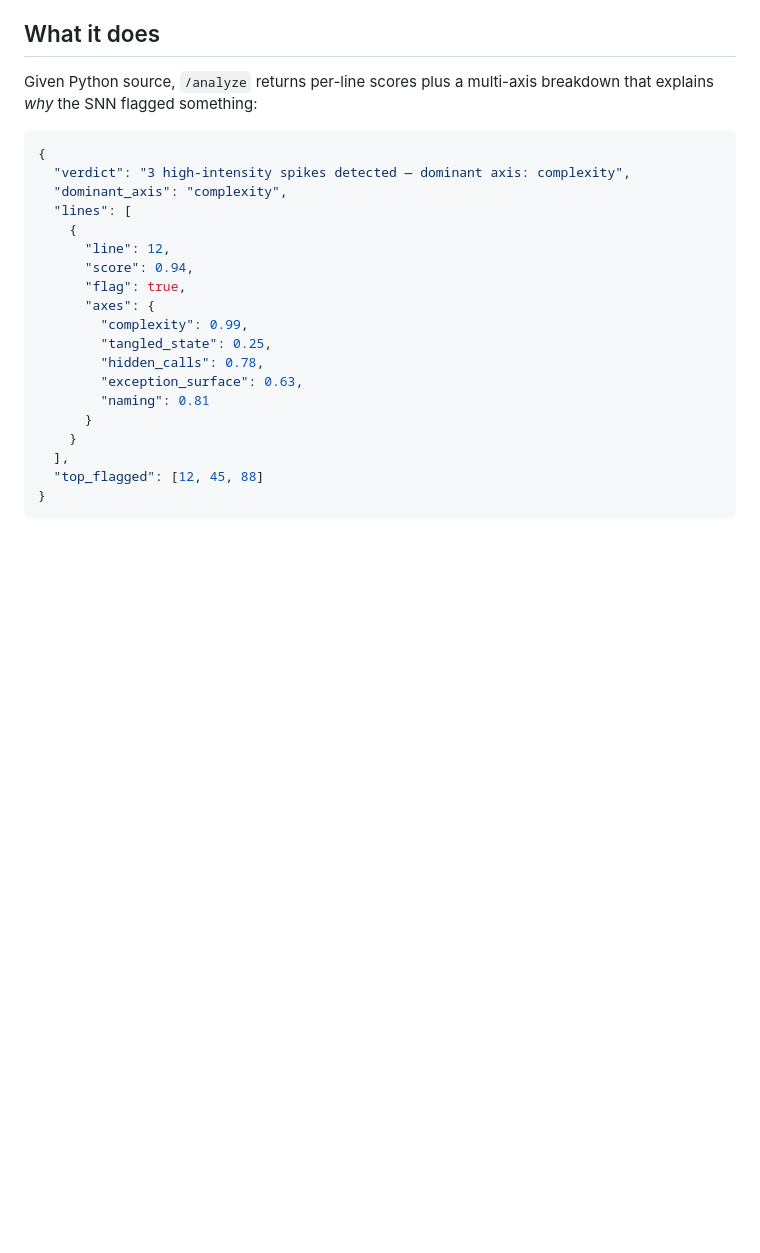
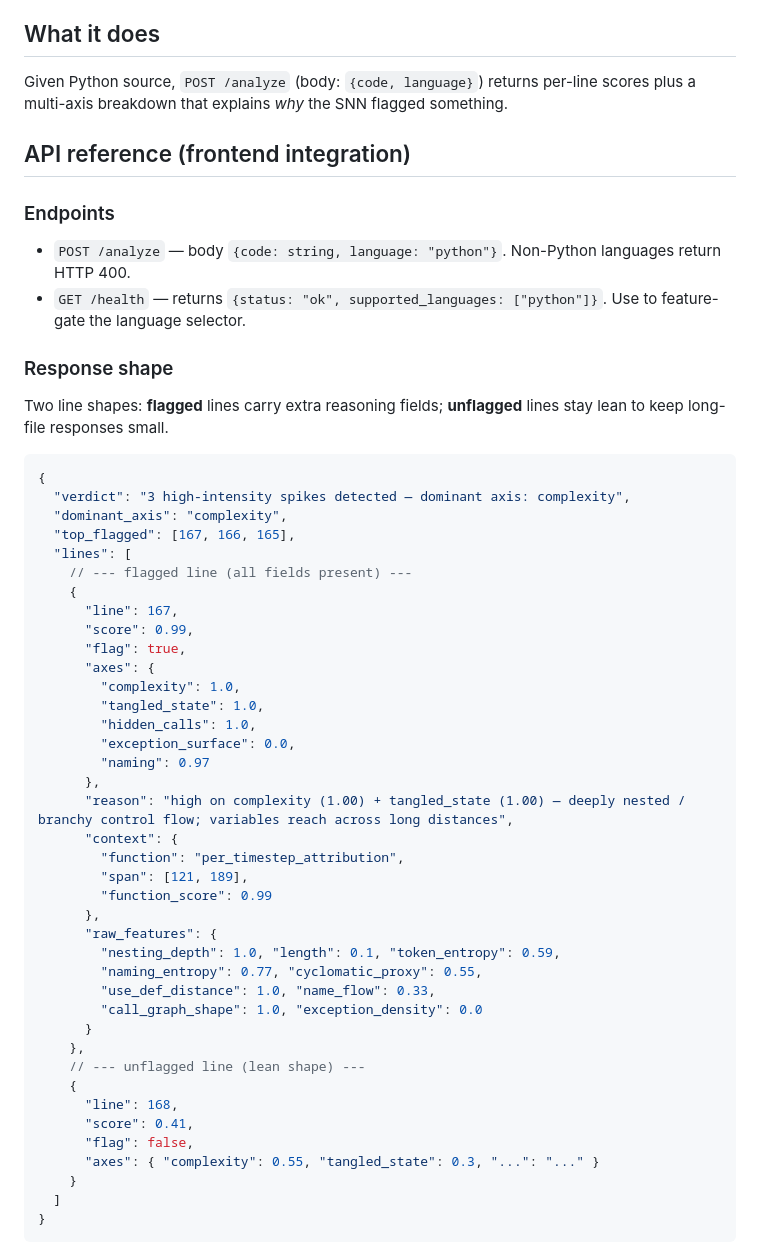
Before and after one commit to Arpan-206/mr-spiky, a Markdown page: README.md, the part around one of its changes. Drawn GitHub-style; blank space fills up the shorter version.

Commit message:
README: add frontend integration section (API shape, axis glossary, rendering guidance)

````diff
--- a/README.md
+++ b/README.md
@@ -13,28 +13,63 @@ neurons which are usually quiet on senior-approved code.
 
 ## What it does
 
-Given Python source, `/analyze` returns per-line scores plus a multi-axis
-breakdown that explains *why* the SNN flagged something:
+Given Python source, `POST /analyze` (body: `{code, language}`) returns per-line
+scores plus a multi-axis breakdown that explains *why* the SNN flagged
+something.
+
+## API reference (frontend integration)
+
+### Endpoints
+
+- `POST /analyze` — body `{code: string, language: "python"}`. Non-Python
+  languages return HTTP 400.
+- `GET /health` — returns `{status: "ok", supported_languages: ["python"]}`.
+  Use to feature-gate the language selector.
+
+### Response shape
+
+Two line shapes: **flagged** lines carry extra reasoning fields; **unflagged**
+lines stay lean to keep long-file responses small.
 
 ```json
 {
   "verdict": "3 high-intensity spikes detected — dominant axis: complexity",
   "dominant_axis": "complexity",
+  "top_flagged": [167, 166, 165],
   "lines": [
+    // --- flagged line (all fields present) ---
     {
-      "line": 12,
-      "score": 0.94,
+      "line": 167,
+      "score": 0.99,
       "flag": true,
       "axes": {
-        "complexity": 0.99,
-        "tangled_state": 0.25,
-        "hidden_calls": 0.78,
-        "exception_surface": 0.63,
-        "naming": 0.81
+        "complexity": 1.0,
+        "tangled_state": 1.0,
+        "hidden_calls": 1.0,
+        "exception_surface": 0.0,
+        "naming": 0.97
+      },
+      "reason": "high on complexity (1.00) + tangled_state (1.00) — deeply nested / branchy control flow; variables reach across long distances",
+      "context": {
+        "function": "per_timestep_attribution",
+        "span": [121, 189],
+        "function_score": 0.99
+      },
+      "raw_features": {
+        "nesting_depth": 1.0, "length": 0.1, "token_entropy": 0.59,
+        "naming_entropy": 0.77, "cyclomatic_proxy": 0.55,
+        "use_def_distance": 1.0, "name_flow": 0.33,
+        "call_graph_shape": 1.0, "exception_density": 0.0
       }
+    },
+    // --- unflagged line (lean shape) ---
+    {
+      "line": 168,
+      "score": 0.41,
+      "flag": false,
+      "axes": { "complexity": 0.55, "tangled_state": 0.3, "...": "..." }
     }
-  ],
-  "top_flagged": [12, 45, 88]
+  ]
 }
 ```
 
````
Also changed, not shown: other parts of README.md (+44 -5 lines).
